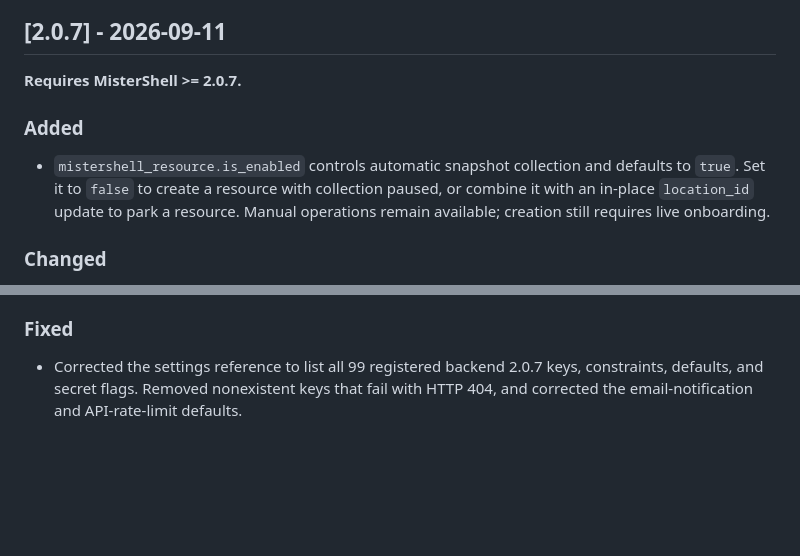
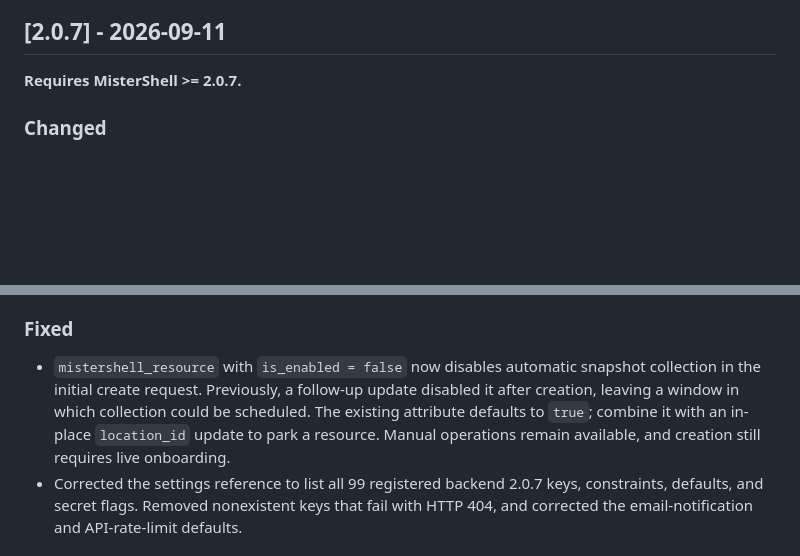
Before and after one commit to MisterShell/terraform-provider-mistershell, a Markdown page: CHANGELOG.md, 2 parts joined by grey strips. Rendered like a GitHub page; blank space fills up the shorter version.

Commit message:
docs: clarify the atomic collection fix in release notes

```diff
--- a/CHANGELOG.md
+++ b/CHANGELOG.md
@@ -8,13 +8,6 @@ This project adheres to [Keep a Changelog](https://keepachangelog.com/en/1.1.0/)
 ## [2.0.7] - 2026-09-11
 
 **Requires MisterShell >= 2.0.7.**
-
-### Added
-
-- `mistershell_resource.is_enabled` controls automatic snapshot collection and
-  defaults to `true`. Set it to `false` to create a resource with collection
-  paused, or combine it with an in-place `location_id` update to park a resource.
-  Manual operations remain available; creation still requires live onboarding.
 
 ### Changed
 
@@ -52,6 +45,12 @@ This project adheres to [Keep a Changelog](https://keepachangelog.com/en/1.1.0/)
 
 ### Fixed
 
+- `mistershell_resource` with `is_enabled = false` now disables automatic snapshot
+  collection in the initial create request. Previously, a follow-up update
+  disabled it after creation, leaving a window in which collection could be
+  scheduled. The existing attribute defaults to `true`; combine it with an
+  in-place `location_id` update to park a resource. Manual operations remain
+  available, and creation still requires live onboarding.
 - Corrected the settings reference to list all 99 registered backend 2.0.7 keys,
   constraints, defaults, and secret flags. Removed nonexistent keys that fail
   with HTTP 404, and corrected the email-notification and API-rate-limit defaults.
```
Also changed, not shown: validation/2.0.7-api-review.md (+1 -1 lines).
